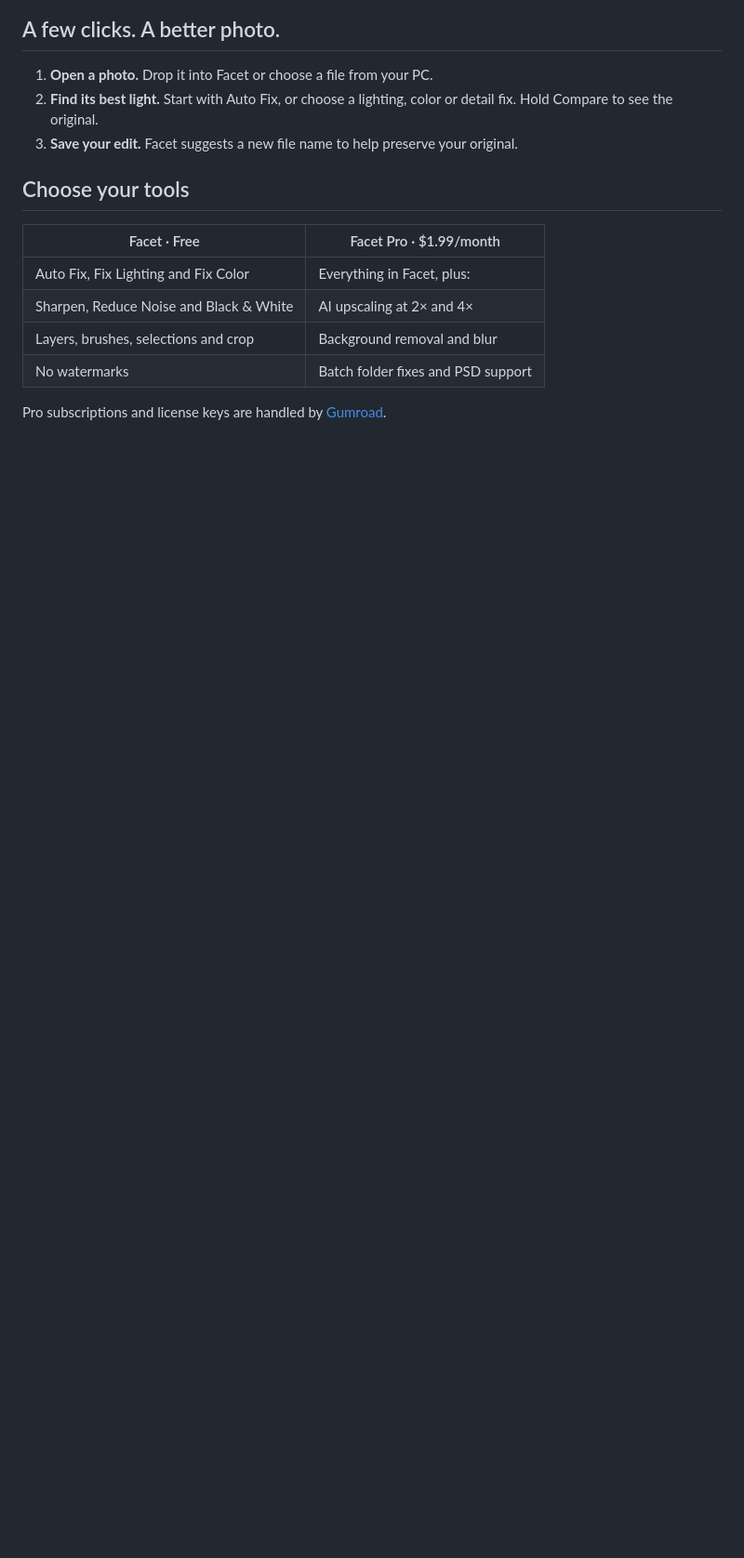
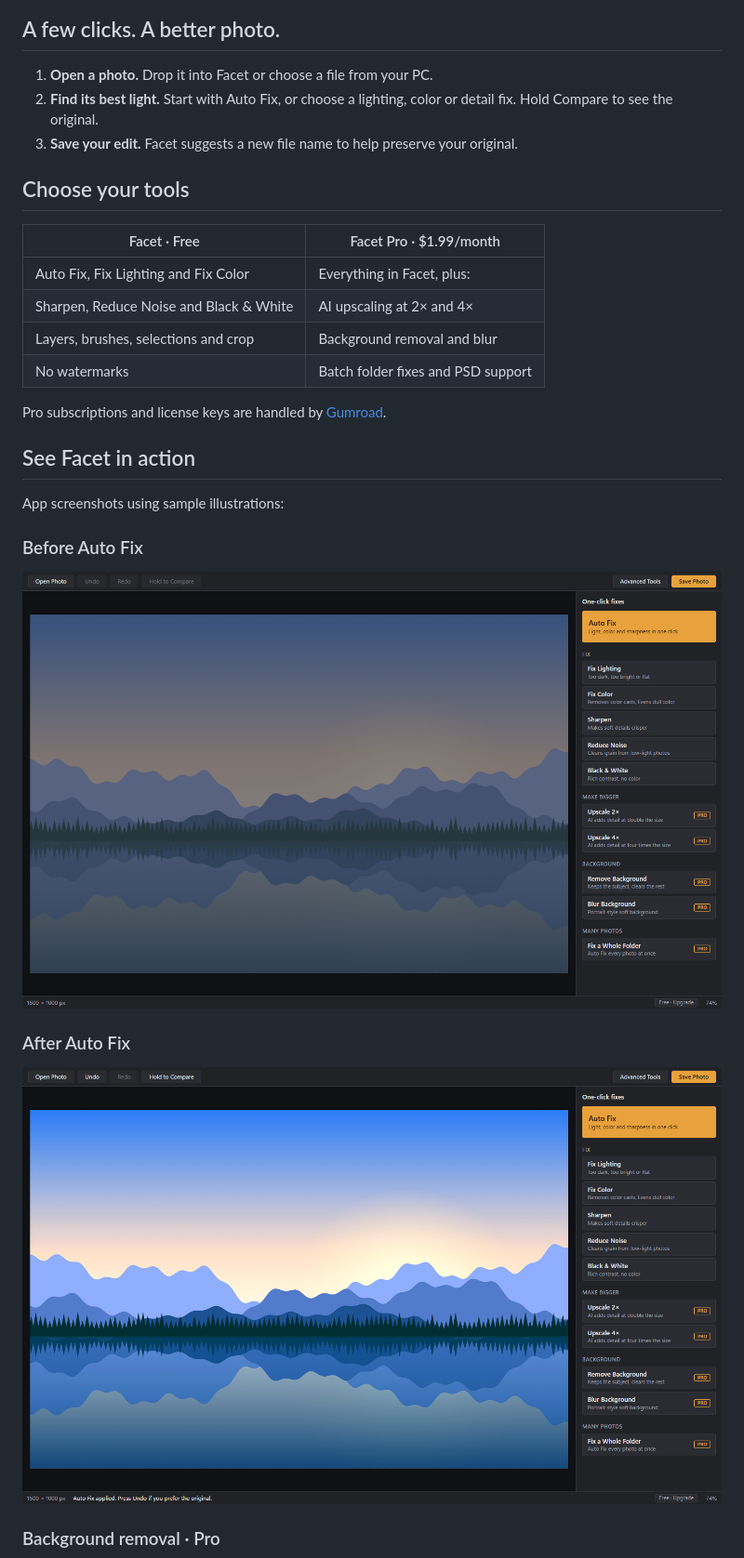
Before and after one commit to ProsperTechnology/facet, a Markdown page: README.md, the part around one of its changes. Shown at 93% size. GitHub-like rendering; pictures changed too: facet-app.png, screenshots/1-before.png (added), screenshots/2-auto-fix.png (added); blank space fills up the shorter version.

Commit message:
Show Facet in action with product screenshot galleries

```diff
--- a/README.md
+++ b/README.md
@@ -34,3 +34,17 @@ Fix light, color and sharpness while your photos stay on your PC.
 
 Pro subscriptions and license keys are handled by [Gumroad](https://prospertechnology.gumroad.com/l/facet-pro).
 
+## See Facet in action
+
+App screenshots using sample illustrations:
+
+### Before Auto Fix
+
+![Before Auto Fix](screenshots/1-before.png)
+
+### After Auto Fix
+
+![After Auto Fix](screenshots/2-auto-fix.png)
+
+### Background removal · Pro
+
```
Also changed, not shown: other parts of README.md (+6 -0 lines), screenshots/3-remove-background.png (added), screenshots/4-advanced-tools.png (added), 2 other files.
